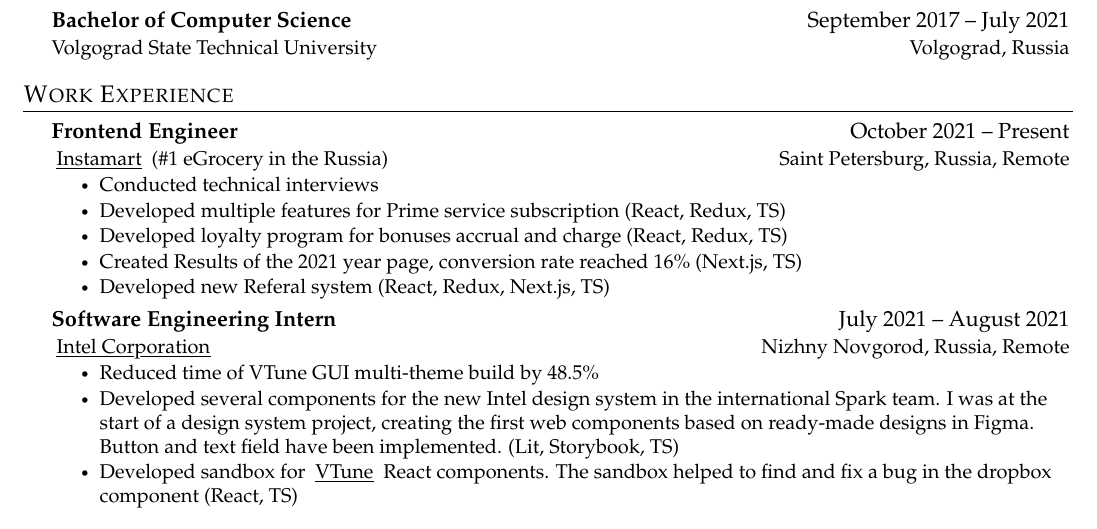
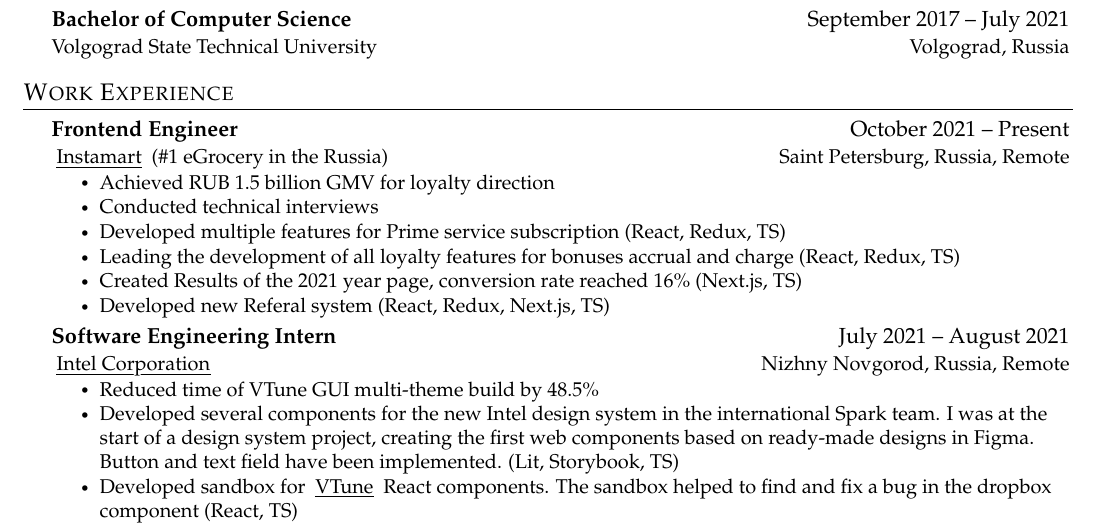
Before and after one commit to Sapfir0/CV, a LaTeX CV (src/CV.tex): part of the page, cut so that both start at the same text. Compiled offline with pdfLaTeX.

Commit message:
Updated CV

```diff
--- a/src/CV.tex
+++ b/src/CV.tex
@@ -160,12 +160,12 @@
 {\link{https://sbermarket.ru/}{Instamart} (\#1 eGrocery in the Russia)}{Saint Petersburg, Russia, Remote}
 \CVItemListStart
 % уточнить сколько людей посмотрело
+\CVItem{Achieved RUB 1.5 billion GMV for loyalty direction}
 \CVItem{Conducted technical interviews}
-\CVItem{Developed multiple features for Prime service subscription  (React, Redux, TS)}
-\CVItem{Developed loyalty program for bonuses accrual and charge (React, Redux, TS)}
+\CVItem{Developed multiple features for Prime service subscription (React, Redux, TS)}
+\CVItem{Leading the development of all loyalty features for bonuses accrual and charge (React, Redux, TS)}
 \CVItem{Created Results of the 2021 year page, conversion rate reached 16\% (Next.js, TS)}
 \CVItem{Developed new Referal system (React, Redux, Next.js, TS)}
-
 \CVItemListEnd
 
 \CVSubheading
```
